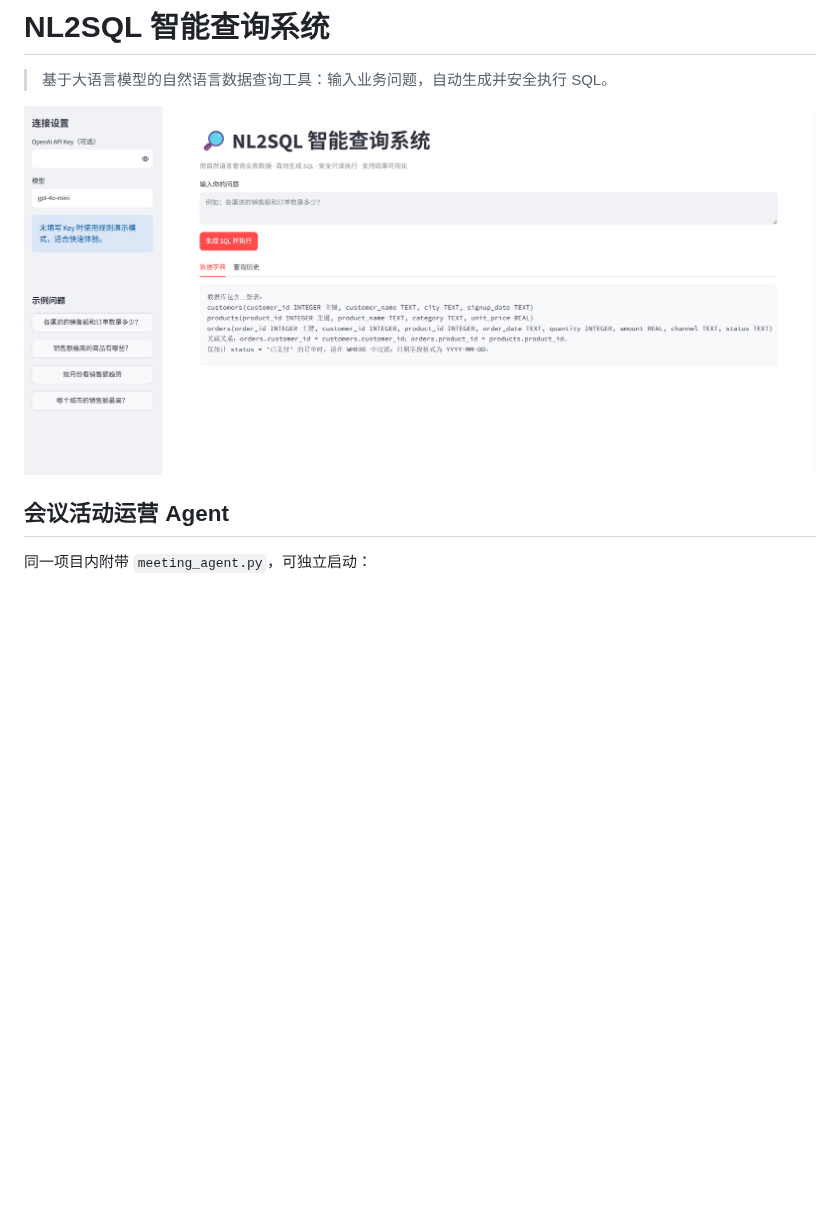
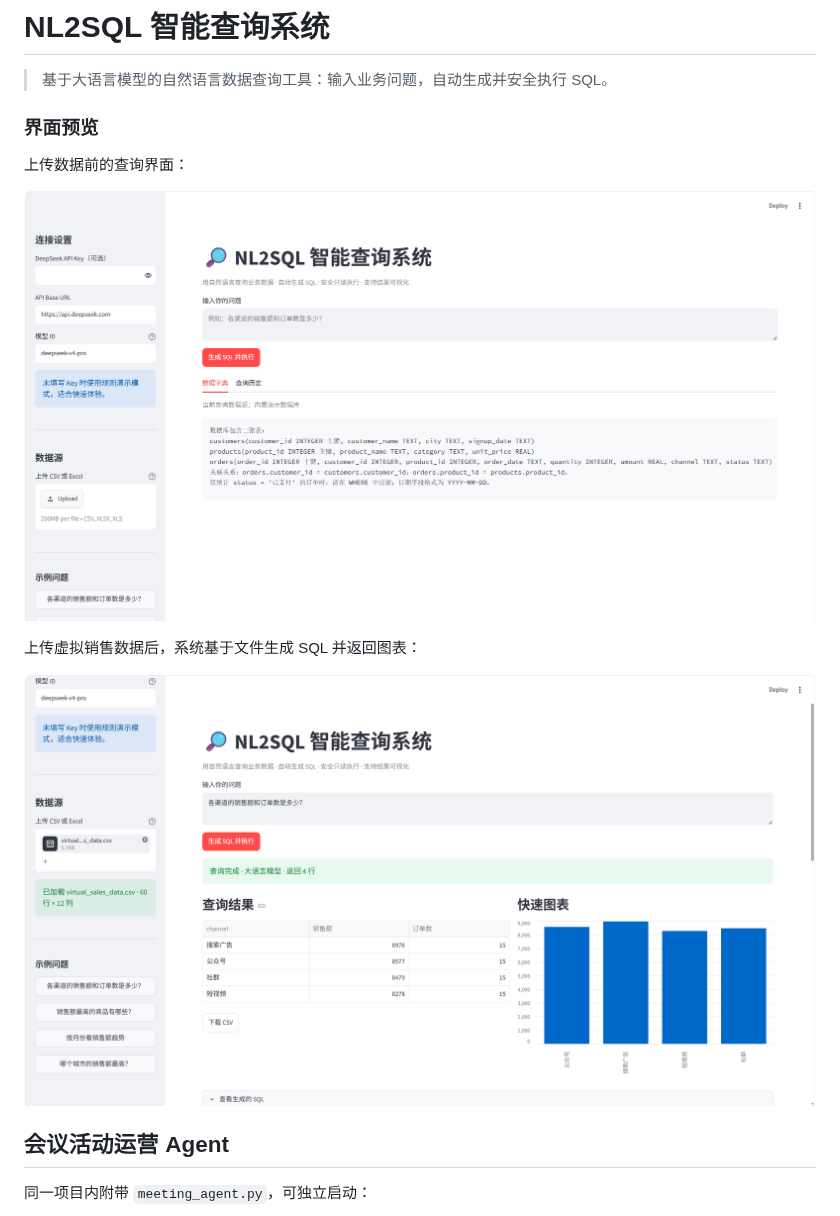
Before and after one commit to eyy0926/codex, a Markdown page: README.md, the part around the change. GitHub-like rendering; pictures changed too: assets/nl2sql-dashboard.png (deleted), assets/nl2sql-upload-ready.png (added), assets/nl2sql-upload-result.png (added); blank space fills up the shorter version.

Commit message:
Replace README preview with data upload screenshots

```diff
--- a/README.md
+++ b/README.md
@@ -2,7 +2,15 @@
 
 > 基于大语言模型的自然语言数据查询工具：输入业务问题，自动生成并安全执行 SQL。
 
-![NL2SQL 智能查询系统界面](assets/nl2sql-dashboard.png)
+### 界面预览
+
+上传数据前的查询界面：
+
+![NL2SQL 上传数据前](assets/nl2sql-upload-ready.png)
+
+上传虚拟销售数据后，系统基于文件生成 SQL 并返回图表：
+
+![NL2SQL 上传数据后查询结果](assets/nl2sql-upload-result.png)
 
 ## 会议活动运营 Agent
 
```
